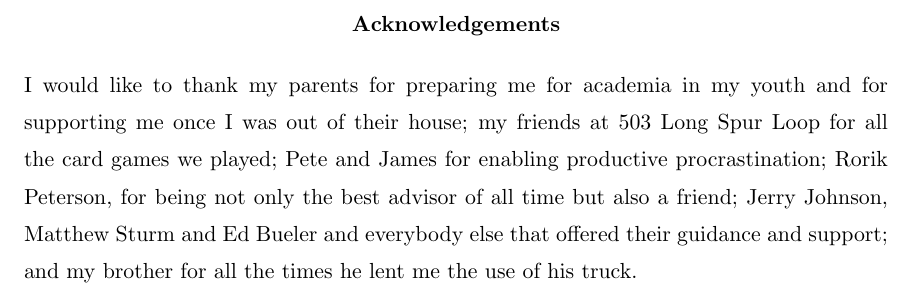
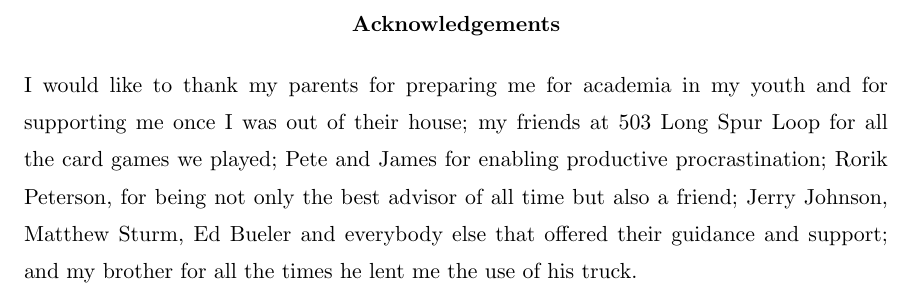
Before and after one commit to jfhbrook/anisotropy, a LaTeX thesis (thesis.tex, which reads acknowledgements.tex): part of page 9 of 12, cut so that both start at the same text. Compiled offline with pdfLaTeX; a LaTeX package or settings file that is missing is left out.

Commit message:
Some tweaks

```diff
--- a/acknowledgements.tex
+++ b/acknowledgements.tex
@@ -2,6 +2,6 @@ I would like to thank my parents for preparing me for academia in my youth and
 for supporting me once I was out of their house; my friends at 503 Long Spur
 Loop for all the card games we played; Pete and James for enabling productive
 procrastination; Rorik Peterson, for being not only the best advisor of all time
-but also a friend; Jerry Johnson, Matthew Sturm and Ed Bueler and everybody else
+but also a friend; Jerry Johnson, Matthew Sturm, Ed Bueler and everybody else
 that offered their guidance and support; and my brother for all the times he
 lent me the use of his truck.
```
